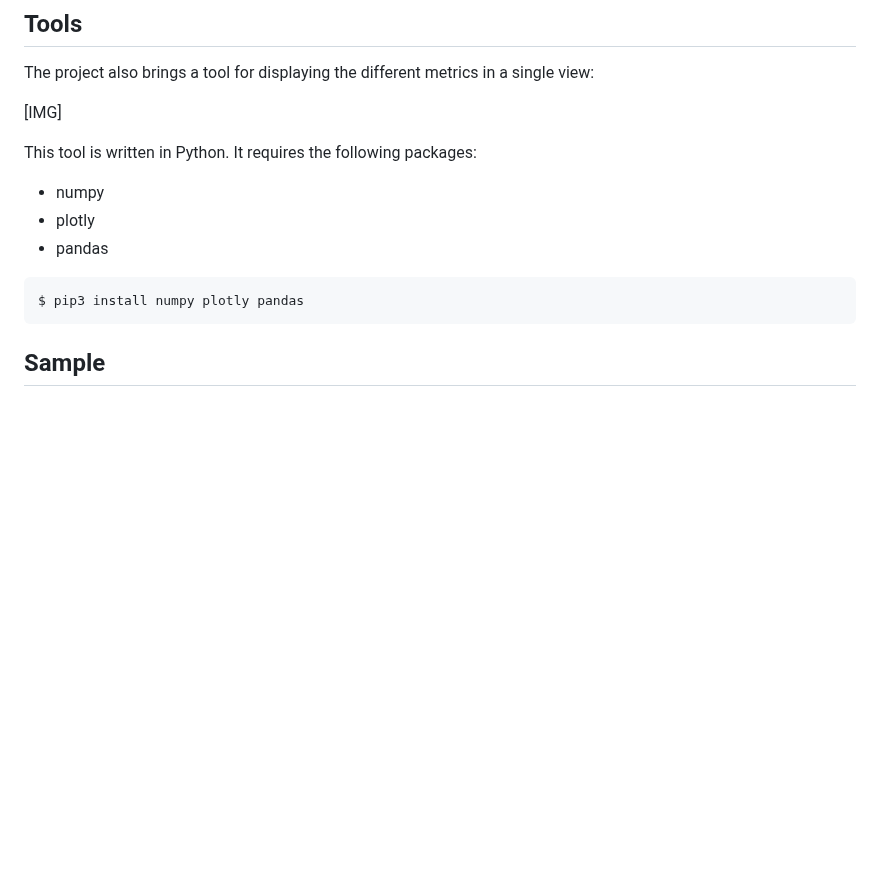
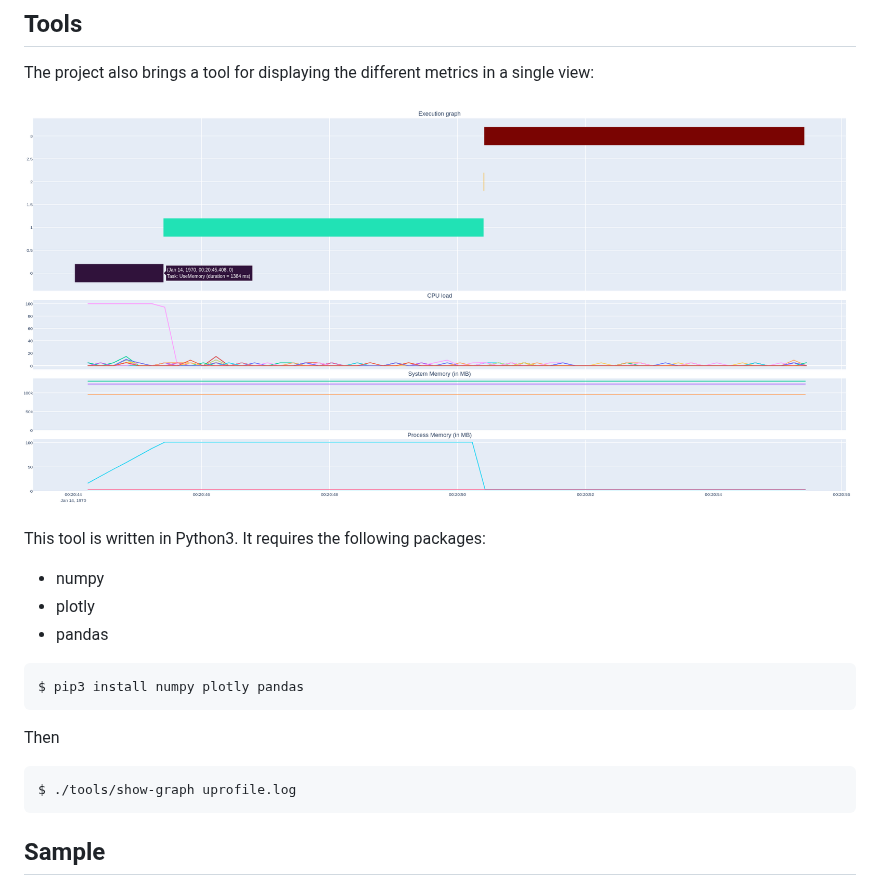
Before and after one commit to Orange-OpenSource/cppuprofile, a Markdown page: README.md, the part around the change. Rendered like a GitHub page; pictures changed too: doc/show-graph-screenshot.png (added); blank space fills up the shorter version.

Commit message:
doc: add screenshot of show-graph tool in README file
Signed-off-by: Cedric CHEDALEUX <cedric.chedaleux@orange.com>

````diff
--- a/README.md
+++ b/README.md
@@ -20,15 +20,21 @@ application or integrated in a dedicated monitoring application.
 The project also brings a tool for displaying the different metrics in
 a single view:
 
-[IMG]
+![ScreenshotShowGraph](doc/show-graph-screenshot.png)
 
-This tool is written in Python. It requires the following packages:
+This tool is written in Python3. It requires the following packages:
 * numpy
 * plotly
 * pandas
 
 ```
 $ pip3 install numpy plotly pandas
+```
+
+Then
+
+```commandline
+$ ./tools/show-graph uprofile.log
 ```
 
 ## Sample
````
